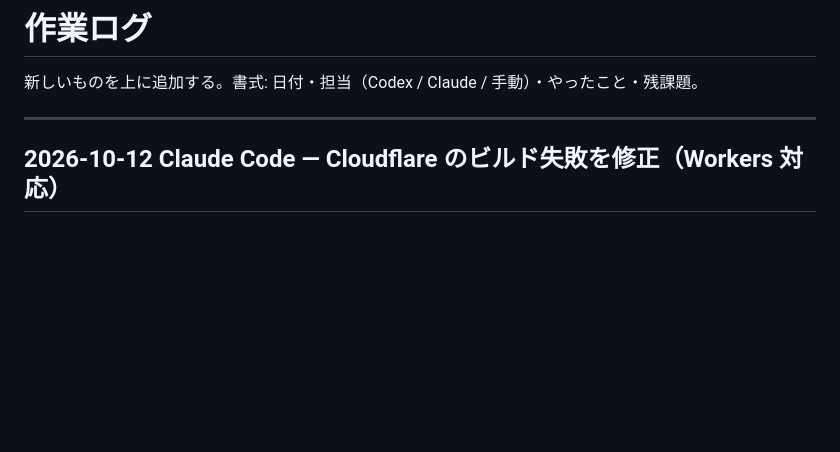
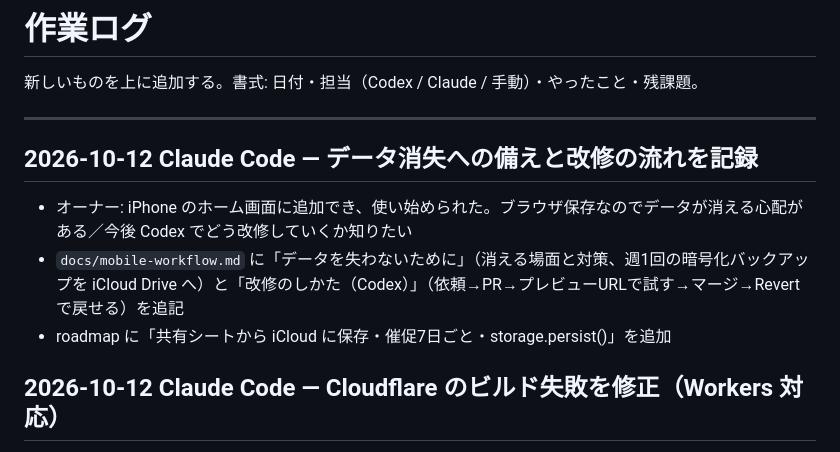
Before and after one commit to diiiiiiiisuke/kurashi-shushi-pwa, a Markdown page: docs/worklog.md, the part around the change. GitHub-like rendering; blank space fills up the shorter version.

```diff
--- a/docs/worklog.md
+++ b/docs/worklog.md
@@ -3,6 +3,12 @@
 新しいものを上に追加する。書式: 日付・担当（Codex / Claude / 手動）・やったこと・残課題。
 
 ---
+
+## 2026-10-12 Claude Code — データ消失への備えと改修の流れを記録
+
+- オーナー: iPhone のホーム画面に追加でき、使い始められた。ブラウザ保存なのでデータが消える心配がある／今後 Codex でどう改修していくか知りたい
+- `docs/mobile-workflow.md` に「データを失わないために」（消える場面と対策、週1回の暗号化バックアップを iCloud Drive へ）と「改修のしかた（Codex）」（依頼→PR→プレビューURLで試す→マージ→Revert で戻せる）を追記
+- roadmap に「共有シートから iCloud に保存・催促7日ごと・storage.persist()」を追加
 
 ## 2026-10-12 Claude Code — Cloudflare のビルド失敗を修正（Workers 対応）
 
```
Also changed, not shown: docs/mobile-workflow.md (+28 -0 lines), docs/roadmap.md (+2 -0 lines).
